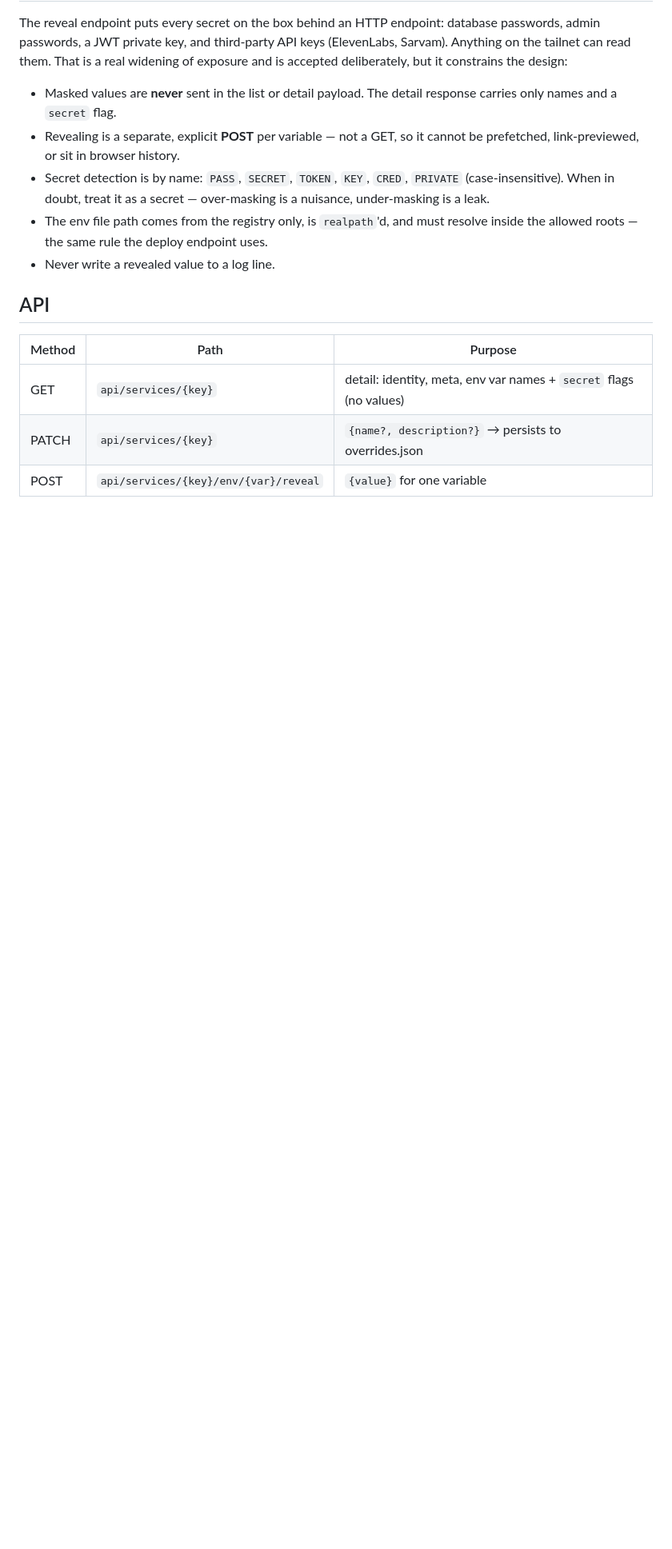
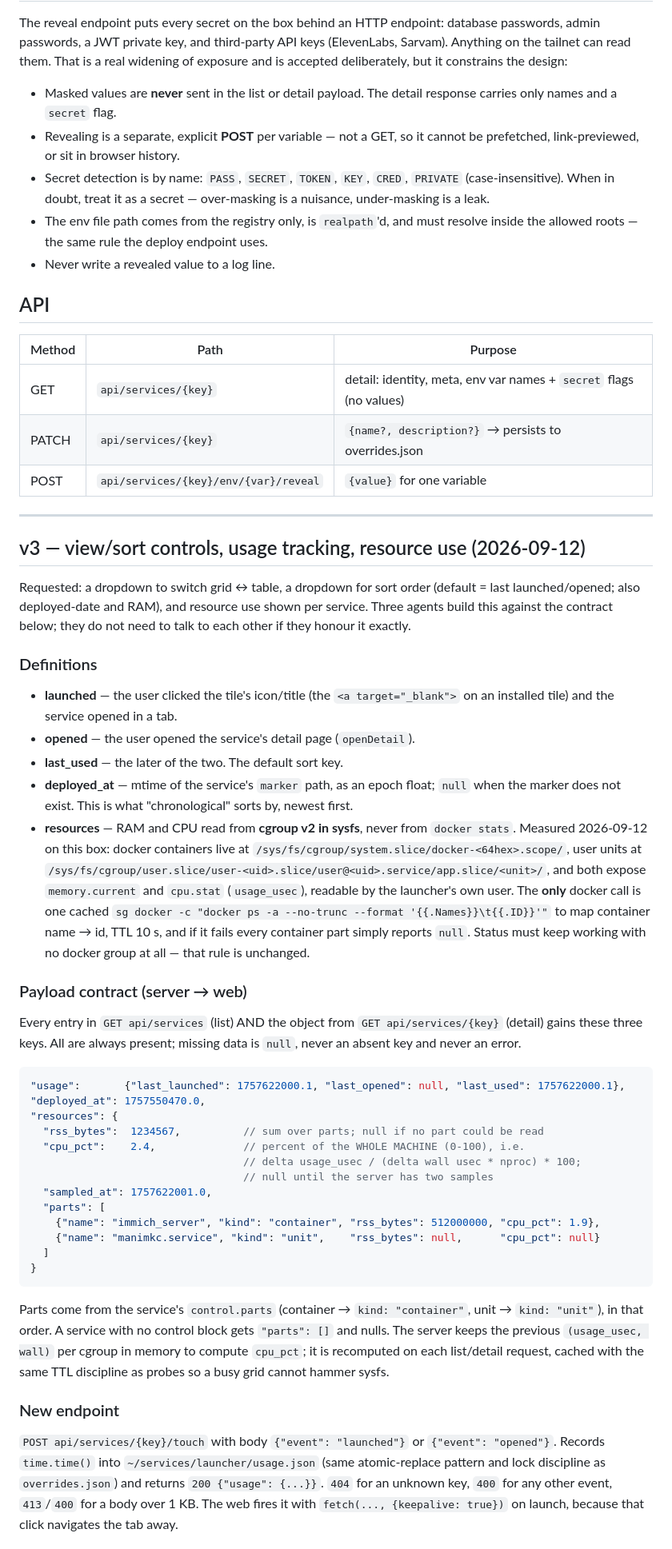
Before and after one commit to c-wenlong/setup-server, a Markdown page: launcher/SPEC.md, the part around one of its changes. Shown at 80% size. GitHub-like rendering; blank space fills up the shorter version.

Commit message:
launcher: spec v3 -- views, sort, usage, resources
The contract the server and web halves were built against without
talking to each other: payload shape, the touch endpoint, sort semantics
and tie-breaking, and where resources come from (cgroup v2 in sysfs,
measured paths on this box) and why not `docker stats`.

Co-Authored-By: Claude Fable 5.1 <noreply@anthropic.com>

````diff
--- a/launcher/SPEC.md
+++ b/launcher/SPEC.md
@@ -238,3 +238,72 @@ the design:
 | GET | `api/services/{key}` | detail: identity, meta, env var names + `secret` flags (no values) |
 | PATCH | `api/services/{key}` | `{name?, description?}` → persists to overrides.json |
 | POST | `api/services/{key}/env/{var}/reveal` | `{value}` for one variable |
+
+---
+
+## v3 — view/sort controls, usage tracking, resource use (2026-09-12)
+
+Requested: a dropdown to switch grid ↔ table, a dropdown for sort order
+(default = last launched/opened; also deployed-date and RAM), and resource
+use shown per service. Three agents build this against the contract below;
+they do not need to talk to each other if they honour it exactly.
+
+### Definitions
+
+- **launched** — the user clicked the tile's icon/title (the `<a
+  target="_blank">` on an installed tile) and the service opened in a tab.
+- **opened** — the user opened the service's detail page (`openDetail`).
+- **last_used** — the later of the two. The default sort key.
+- **deployed_at** — mtime of the service's `marker` path, as an epoch
+  float; `null` when the marker does not exist. This is what "chronological"
+  sorts by, newest first.
+- **resources** — RAM and CPU read from **cgroup v2 in sysfs**, never from
+  `docker stats`. Measured 2026-09-12 on this box: docker containers live at
+  `/sys/fs/cgroup/system.slice/docker-<64hex>.scope/`, user units at
+  `/sys/fs/cgroup/user.slice/user-<uid>.slice/user@<uid>.service/app.slice/<unit>/`,
+  and both expose `memory.current` and `cpu.stat` (`usage_usec`), readable by
+  the launcher's own user. The **only** docker call is one cached
+  `sg docker -c "docker ps -a --no-trunc --format '{{.Names}}\t{{.ID}}'"`
+  to map container name → id, TTL 10 s, and if it fails every container
+  part simply reports `null`. Status must keep working with no docker group
+  at all — that rule is unchanged.
+
+### Payload contract (server → web)
+
+Every entry in `GET api/services` (list) AND the object from
+`GET api/services/{key}` (detail) gains these three keys. All are always
+present; missing data is `null`, never an absent key and never an error.
+
+```json
+"usage":       {"last_launched": 1757622000.1, "last_opened": null, "last_used": 1757622000.1},
+"deployed_at": 1757550470.0,
+"resources": {
+  "rss_bytes":  1234567,          // sum over parts; null if no part could be read
+  "cpu_pct":    2.4,              // percent of the WHOLE MACHINE (0-100), i.e.
+                                  // delta usage_usec / (delta wall usec * nproc) * 100;
+                                  // null until the server has two samples
+  "sampled_at": 1757622001.0,
+  "parts": [
+    {"name": "immich_server", "kind": "container", "rss_bytes": 512000000, "cpu_pct": 1.9},
+    {"name": "manimkc.service", "kind": "unit",    "rss_bytes": null,      "cpu_pct": null}
+  ]
+}
+```
+
+Parts come from the service's `control.parts` (container → `kind:
+"container"`, unit → `kind: "unit"`), in that order. A service with no
+control block gets `"parts": []` and nulls. The server keeps the previous
+`(usage_usec, wall)` per cgroup in memory to compute `cpu_pct`; it is
+recomputed on each list/detail request, cached with the same TTL discipline
+as probes so a busy grid cannot hammer sysfs.
+
+### New endpoint
+
+`POST api/services/{key}/touch` with body `{"event": "launched"}` or
+`{"event": "opened"}`. Records `time.time()` into
+`~/services/launcher/usage.json` (same atomic-replace pattern and lock
+discipline as `overrides.json`) and returns `200 {"usage": {...}}`.
+`404` for an unknown key, `400` for any other event, `413`/`400` for a body
+over 1 KB. The web fires it with `fetch(..., {keepalive: true})` on launch,
+because that click navigates the tab away.
+
````
Also changed, not shown: other parts of launcher/SPEC.md (+34 -0 lines).
